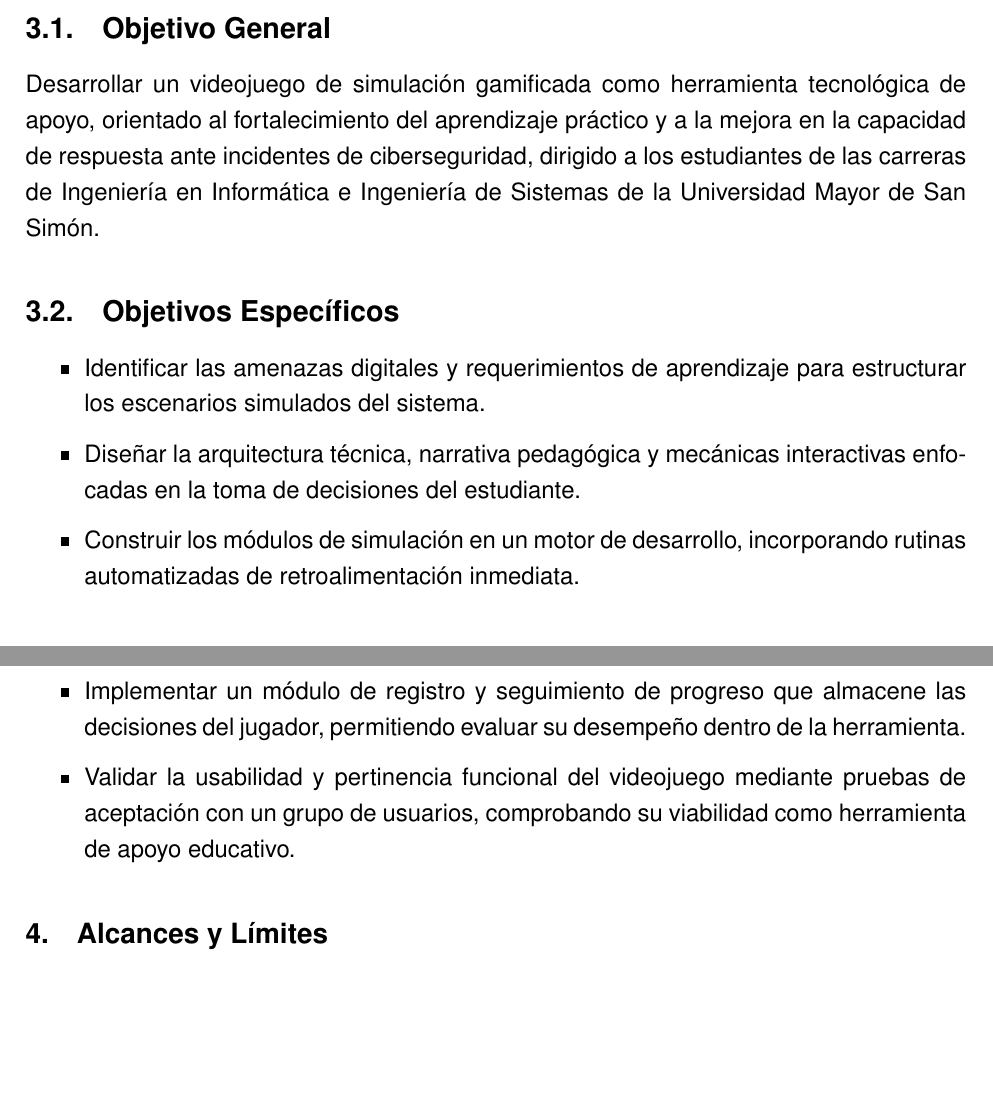
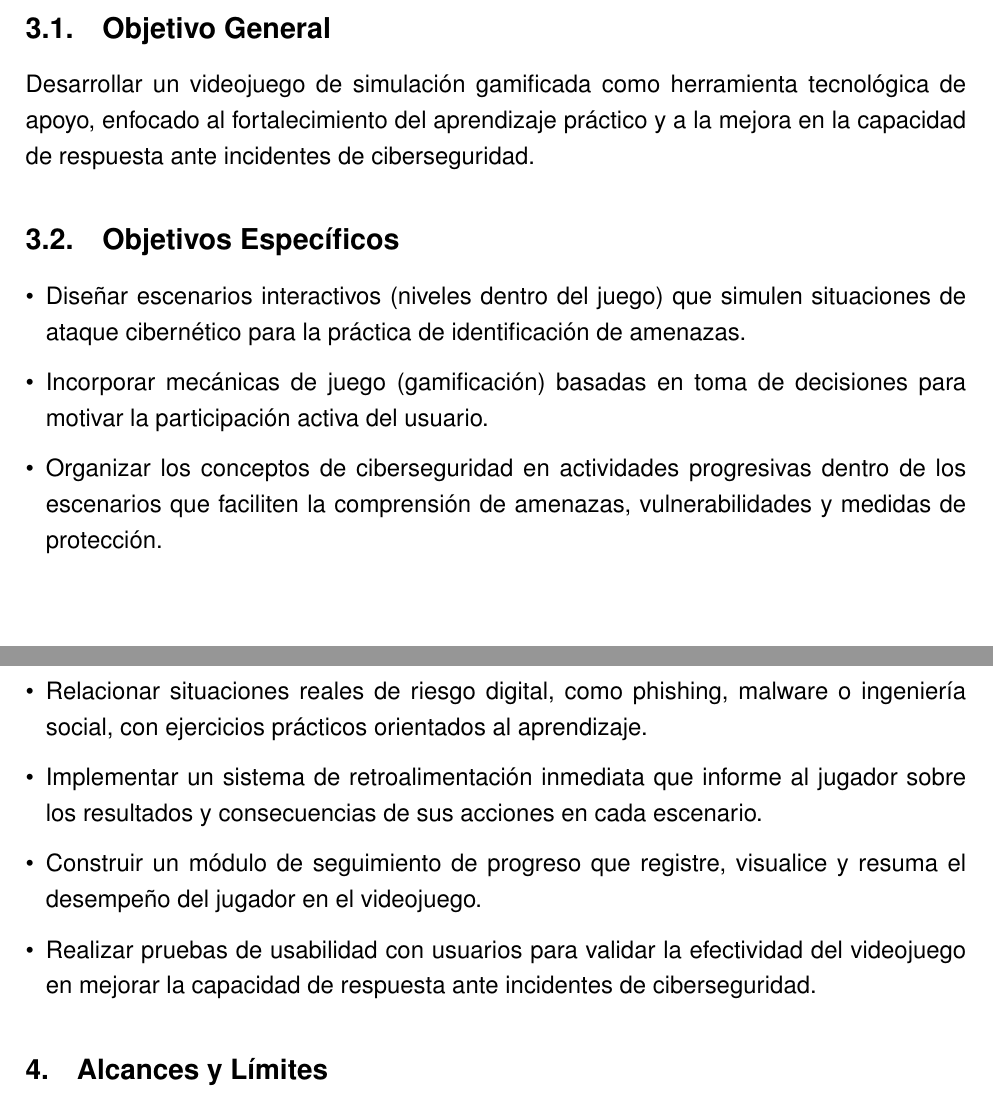
Before and after one commit to DanielitusV/Taller-de-Grado-I, a LaTeX document (main.tex, which reads content/Objetivos.tex): two parts of pages 6 and 7 of 10, joined at a grey line, cut so that both start at the same text, the shorter picture padded with empty space. Compiled offline with pdfLaTeX.

Commit message:
Agregar objetivos corregidos y señalados por el tutor

```diff
--- a/content/Objetivos.tex
+++ b/content/Objetivos.tex
@@ -2,14 +2,17 @@
 
 \subsection{Objetivo General}
 
-Desarrollar un videojuego de simulación gamificada como herramienta tecnológica de apoyo, orientado al fortalecimiento del aprendizaje práctico y a la mejora en la capacidad de respuesta ante incidentes de ciberseguridad, dirigido a los estudiantes de las carreras de Ingeniería en Informática e Ingeniería de Sistemas de la Universidad Mayor de San Simón.
+Desarrollar un videojuego de simulación gamificada como herramienta tecnológica de apoyo, enfocado al fortalecimiento del aprendizaje
+práctico y a la mejora en la capacidad de respuesta ante incidentes de ciberseguridad.
 
 \subsection{Objetivos Específicos}
 
 \begin{itemize}
-    \item Identificar las amenazas digitales y requerimientos de aprendizaje para estructurar los escenarios simulados del sistema.
-    \item Diseñar la arquitectura técnica, narrativa pedagógica y mecánicas interactivas enfocadas en la toma de decisiones del estudiante.
-    \item Construir los módulos de simulación en un motor de desarrollo, incorporando rutinas automatizadas de retroalimentación inmediata.
-    \item Implementar un módulo de registro y seguimiento de progreso que almacene las decisiones del jugador, permitiendo evaluar su desempeño dentro de la herramienta.
-    \item Validar la usabilidad y pertinencia funcional del videojuego mediante pruebas de aceptación con un grupo de usuarios, comprobando su viabilidad como herramienta de apoyo educativo.
+    \item Diseñar escenarios interactivos (niveles dentro del juego) que simulen situaciones de ataque cibernético para la práctica de identificación de amenazas.
+    \item Incorporar mecánicas de juego (gamificación) basadas en toma de decisiones para motivar la participación activa del usuario.
+    \item Organizar los conceptos de ciberseguridad en actividades progresivas dentro de los escenarios que faciliten la comprensión de amenazas, vulnerabilidades y medidas de protección.
+    \item Relacionar situaciones reales de riesgo digital, como phishing, malware o ingeniería social, con ejercicios prácticos orientados al aprendizaje.
+    \item Implementar un sistema de retroalimentación inmediata que informe al jugador sobre los resultados y consecuencias de sus acciones en cada escenario.
+    \item Construir un módulo de seguimiento de progreso que registre, visualice y resuma el desempeño del jugador en el videojuego.
+    \item Realizar pruebas de usabilidad con usuarios para validar la efectividad del videojuego en mejorar la capacidad de respuesta ante incidentes de ciberseguridad.
 \end{itemize}
--- a/main.tex
+++ b/main.tex
@@ -7,6 +7,7 @@
 \usepackage[letterpaper, margin=2.5cm]{geometry}
 \usepackage{helvet}
 \usepackage{sectsty}
+\usepackage{enumitem}
 \usepackage{tocloft}
 \usepackage{parskip}
 \usepackage{setspace}
@@ -19,6 +20,7 @@
 
 \renewcommand{\familydefault}{\sfdefault}
 \graphicspath{{images/}}
+\setlist[itemize,1]{label=\textbullet,leftmargin=*}
 
 \begin{document}
 
```
Also changed, not shown: output/main.pdf (added).
